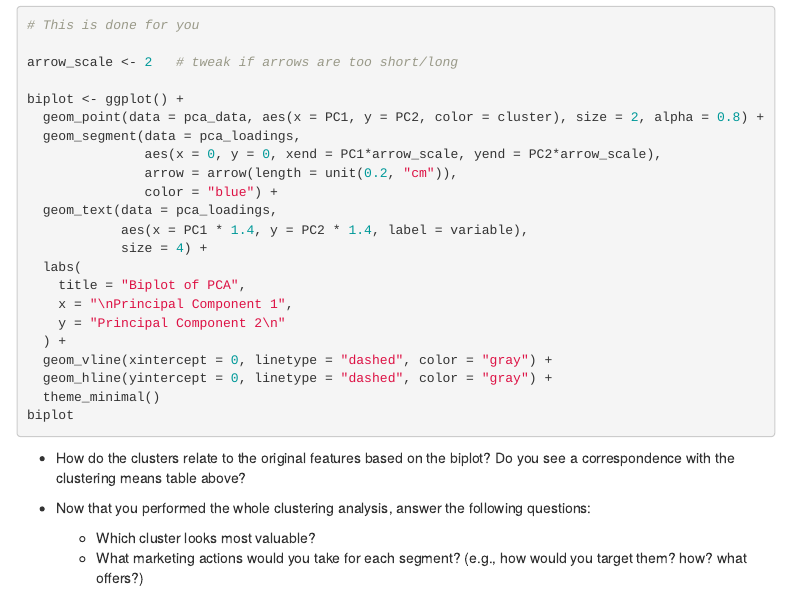
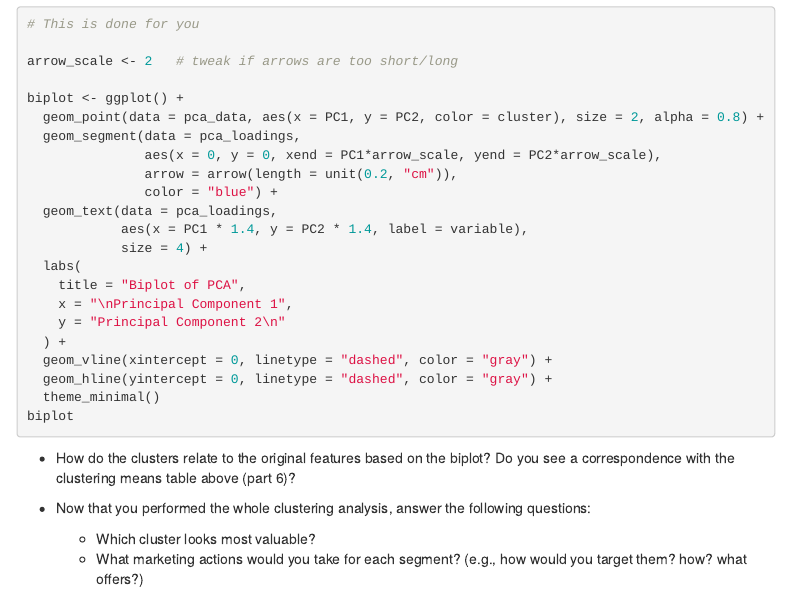
Before and after one commit to dadepro/mkt566, an R Markdown document (w5/case/w5-clustering-exe.Rmd): the page in a window 1100 px wide, from 2980 px down before the commit and from 3060 px down after it, so that both start at the same text. The pictures show the output file w5/case/w5-clustering-exe.html that the author committed with the source, opened offline; menus at the side of the page are left out.

Commit message:
clustering exercise

````diff
--- a/w5/case/w5-clustering-exe.Rmd
+++ b/w5/case/w5-clustering-exe.Rmd
@@ -196,7 +196,7 @@ biplot <- ggplot() +
   theme_minimal()
 biplot
 ```
-- How do the clusters relate to the original features based on the biplot? Do you see a correspondence with the clustering means table above?
+- How do the clusters relate to the original features based on the biplot? Do you see a correspondence with the clustering means table above (part 6)?
 
 - Now that you performed the whole clustering analysis, answer the following questions:
   - Which cluster looks most valuable?
````
Also changed, not shown: syllabus/mkt566-syllabus-proserpio.pdf, w5/case/w5-clustering-exe.html.
